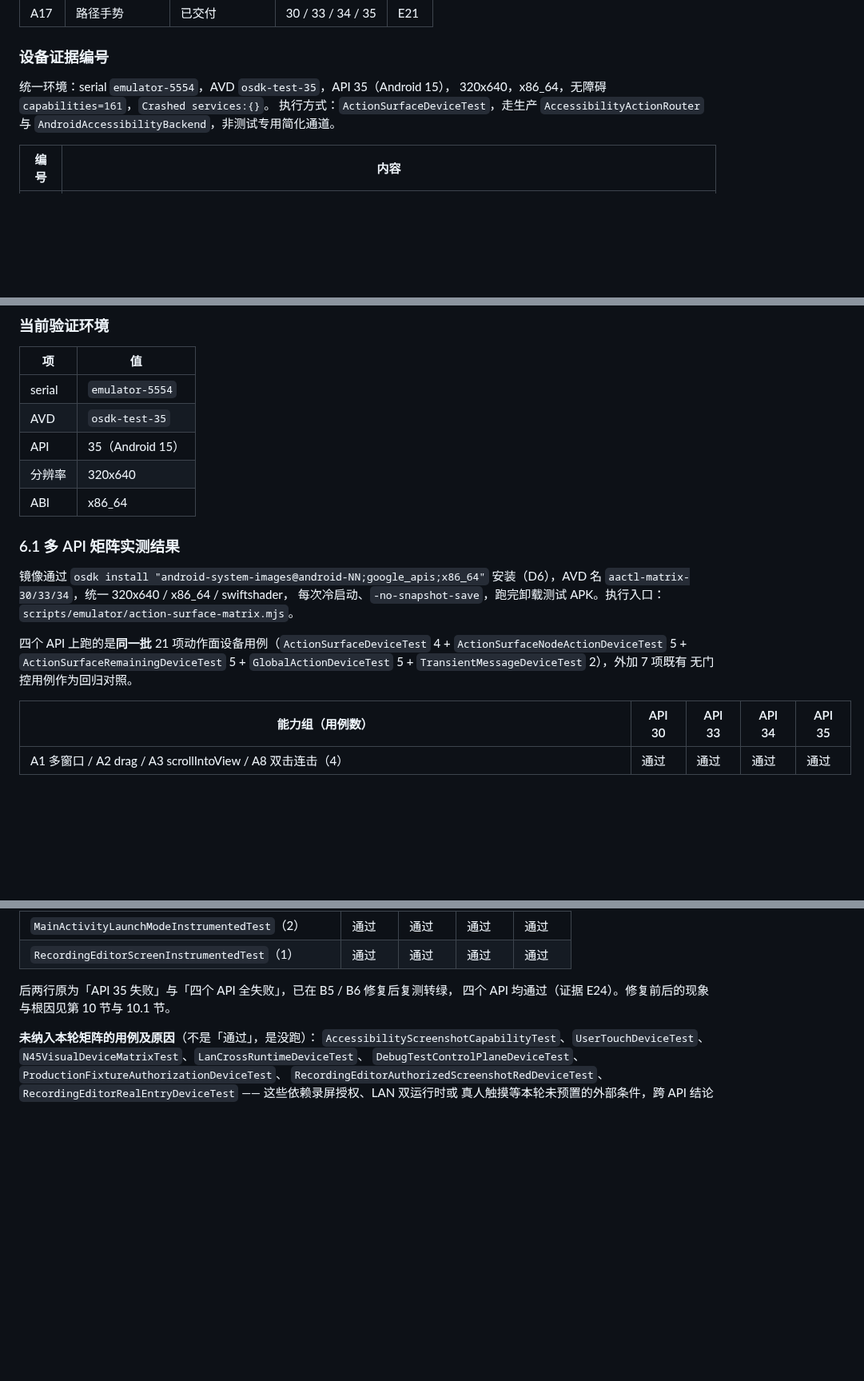
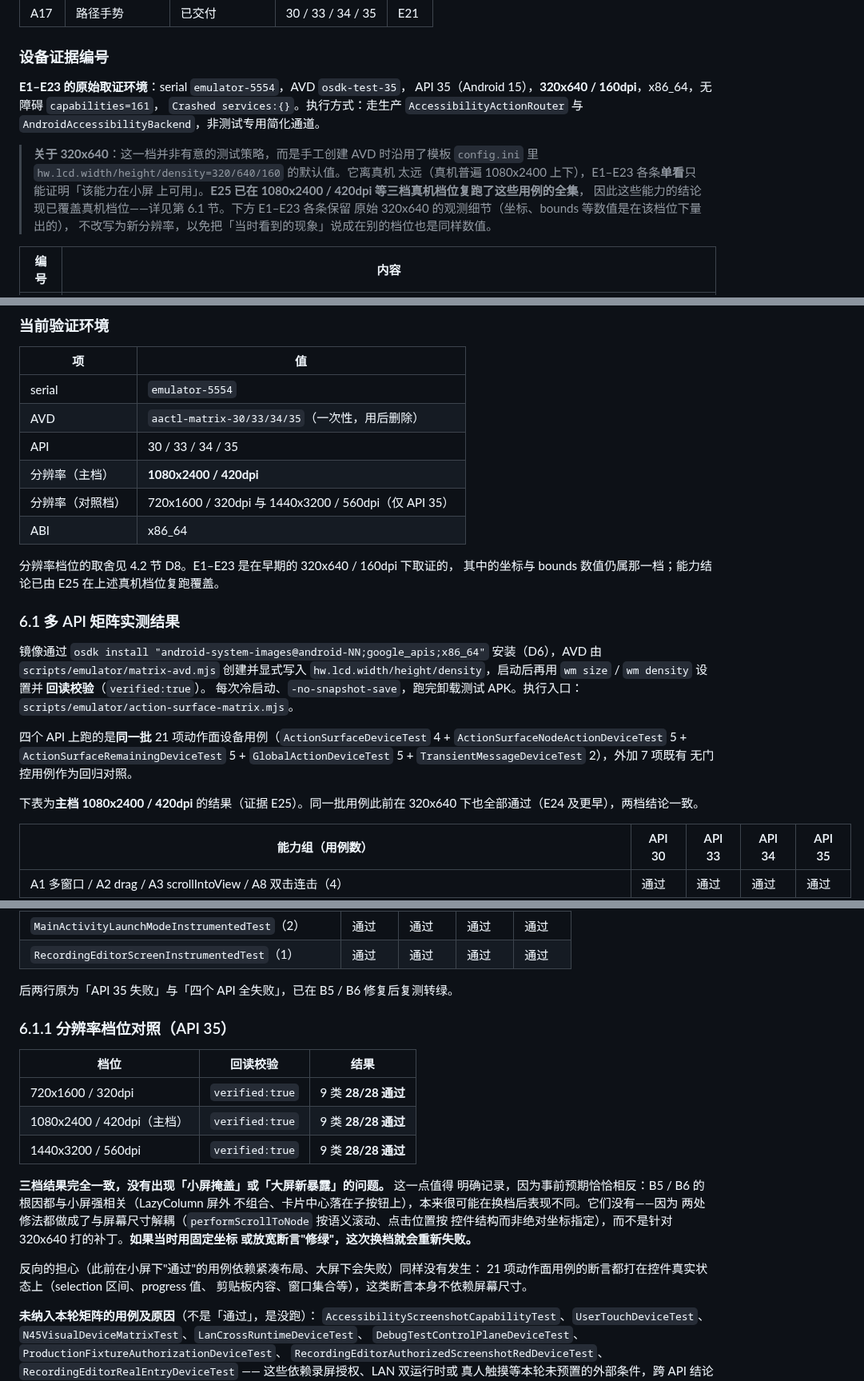
Before and after one commit to lejunyang/ai-auto-android, a Markdown page: docs/action-surface-tasks.md, 3 parts joined by grey strips. Shown at 80% size. GitHub-like rendering; blank space fills up the shorter version.

Commit message:
docs(action-surface): re-run the matrix at real-device resolutions
主档 1080x2400 / 420dpi 在 API 30/33/34/35 各 28/28 通过；API 35 上加跑
720x1600/320dpi 与 1440x3200/560dpi 两个对照档，各 28/28。合计 6 次全量执行、
168 次用例执行，无一失败。每档 wm size / wm density 均回读校验 verified:true。

最值得记的结论是「没有差异」：三档结果完全一致，既没出现小屏掩盖的问题，也没
出现大屏新暴露的问题。事前预期恰恰相反——B5/B6 的根因都与小屏强相关。它们没变，
是因为两处修法都做成了与屏幕尺寸解耦（performScrollToNode 按语义滚动、点击位置
按控件结构而非绝对坐标指定）。如果当时用固定坐标或放宽断言「修绿」，这次换档
就会重新失败。

E1–E23 刻意**不**改写为新分辨率：其中的坐标与 bounds 数值确实是在 320x640 下
量出的，一刀切改写会把「当时看到的现象」说成在别的档位也是同样数值。改为在
证据段开头说明该档位的由来与局限，能力结论由新增的 E25 覆盖真机档位。

新增 D8（档位取舍与为何对照档只跑一个 API）、D9（回到 runner 正式路径的过程与
仍需单独脚本的原因）、F10（hw.lcd 三项必须成套写、wm 设置必须回读校验）。
未验证范围同步收紧为：API 31/32/36、真机、横屏全量矩阵、平板折叠屏。

Co-authored-by: TRAE CLI <noreply@bytedance.com>

```diff
--- a/docs/action-surface-tasks.md
+++ b/docs/action-surface-tasks.md
@@ -60,10 +60,18 @@ protocol schema  →  Android（models / router / backend / bridge parser / capa
 
 ### 设备证据编号
 
-统一环境：serial `emulator-5554`，AVD `osdk-test-35`，API 35（Android 15），
-320x640，x86_64，无障碍 `capabilities=161`，`Crashed services:{}`。
-执行方式：`ActionSurfaceDeviceTest`，走生产 `AccessibilityActionRouter`
+**E1–E23 的原始取证环境**：serial `emulator-5554`，AVD `osdk-test-35`，
+API 35（Android 15），**320x640 / 160dpi**，x86_64，无障碍 `capabilities=161`，
+`Crashed services:{}`。执行方式：走生产 `AccessibilityActionRouter`
 与 `AndroidAccessibilityBackend`，非测试专用简化通道。
+
+> **关于 320x640**：这一档并非有意的测试策略，而是手工创建 AVD 时沿用了模板
+> `config.ini` 里 `hw.lcd.width/height/density=320/640/160` 的默认值。它离真机
+> 太远（真机普遍 1080x2400 上下），E1–E23 各条**单看**只能证明「该能力在小屏
+> 上可用」。**E25 已在 1080x2400 / 420dpi 等三档真机档位复跑了这些用例的全集**，
+> 因此这些能力的结论现已覆盖真机档位——详见第 6.1 节。下方 E1–E23 各条保留
+> 原始 320x640 的观测细节（坐标、bounds 等数值是在该档位下量出的），
+> 不改写为新分辨率，以免把「当时看到的现象」说成在别的档位也是同样数值。
 
 | 编号 | 内容 |
 | --- | --- |
@@ -261,15 +273,21 @@ release 变体不得引入任何 test-only 入口。
 | 项 | 值 |
 | --- | --- |
 | serial | `emulator-5554` |
-| AVD | `osdk-test-35` |
-| API | 35（Android 15） |
-| 分辨率 | 320x640 |
+| AVD | `aactl-matrix-30/33/34/35`（一次性，用后删除） |
+| API | 30 / 33 / 34 / 35 |
+| 分辨率（主档） | **1080x2400 / 420dpi** |
+| 分辨率（对照档） | 720x1600 / 320dpi 与 1440x3200 / 560dpi（仅 API 35） |
 | ABI | x86_64 |
+
+分辨率档位的取舍见 4.2 节 D8。E1–E23 是在早期的 320x640 / 160dpi 下取证的，
+其中的坐标与 bounds 数值仍属那一档；能力结论已由 E25 在上述真机档位复跑覆盖。
 
 ### 6.1 多 API 矩阵实测结果
 
 镜像通过 `osdk install "android-system-images@android-NN;google_apis;x86_64"`
-安装（D6），AVD 名 `aactl-matrix-30/33/34`，统一 320x640 / x86_64 / swiftshader，
+安装（D6），AVD 由 `scripts/emulator/matrix-avd.mjs` 创建并显式写入
+`hw.lcd.width/height/density`，启动后再用 `wm size` / `wm density` 设置并
+**回读校验**（`verified:true`）。
 每次冷启动、`-no-snapshot-save`，跑完卸载测试 APK。执行入口：
 `scripts/emulator/action-surface-matrix.mjs`。
 
@@ -277,6 +295,9 @@ release 变体不得引入任何 test-only 入口。
 `ActionSurfaceNodeActionDeviceTest` 5 + `ActionSurfaceRemainingDeviceTest` 5 +
 `GlobalActionDeviceTest` 5 + `TransientMessageDeviceTest` 2），外加 7 项既有
 无门控用例作为回归对照。
+
+下表为**主档 1080x2400 / 420dpi** 的结果（证据 E25）。同一批用例此前在
+320x640 下也全部通过（E24 及更早），两档结论一致。
 
 | 能力组（用例数） | API 30 | API 33 | API 34 | API 35 |
 | --- | --- | --- | --- | --- |
@@ -296,8 +317,26 @@ release 变体不得引入任何 test-only 入口。
 | `MainActivityLaunchModeInstrumentedTest`（2） | 通过 | 通过 | 通过 | 通过 |
 | `RecordingEditorScreenInstrumentedTest`（1） | 通过 | 通过 | 通过 | 通过 |
 
-后两行原为「API 35 失败」与「四个 API 全失败」，已在 B5 / B6 修复后复测转绿，
-四个 API 均通过（证据 E24）。修复前后的现象与根因见第 10 节与 10.1 节。
+后两行原为「API 35 失败」与「四个 API 全失败」，已在 B5 / B6 修复后复测转绿。
+
+### 6.1.1 分辨率档位对照（API 35）
+
+| 档位 | 回读校验 | 结果 |
+| --- | --- | --- |
+| 720x1600 / 320dpi | `verified:true` | 9 类 **28/28 通过** |
+| 1080x2400 / 420dpi（主档） | `verified:true` | 9 类 **28/28 通过** |
+| 1440x3200 / 560dpi | `verified:true` | 9 类 **28/28 通过** |
+
+**三档结果完全一致，没有出现「小屏掩盖」或「大屏新暴露」的问题。** 这一点值得
+明确记录，因为事前预期恰恰相反：B5 / B6 的根因都与小屏强相关（LazyColumn 屏外
+不组合、卡片中心落在子按钮上），本来很可能在换档后表现不同。它们没有——因为
+两处修法都做成了与屏幕尺寸解耦（`performScrollToNode` 按语义滚动、点击位置按
+控件结构而非绝对坐标指定），而不是针对 320x640 打的补丁。**如果当时用固定坐标
+或放宽断言"修绿"，这次换档就会重新失败。**
+
+反向的担心（此前在小屏下"通过"的用例依赖紧凑布局、大屏下会失败）同样没有发生：
+21 项动作面用例的断言都打在控件真实状态上（selection 区间、progress 值、
+剪贴板内容、窗口集合等），这类断言本身不依赖屏幕尺寸。
 
 **未纳入本轮矩阵的用例及原因**（不是「通过」，是没跑）：
 `AccessibilityScreenshotCapabilityTest`、`UserTouchDeviceTest`、
```
Also changed, not shown: other parts of docs/action-surface-tasks.md (+14 -8 lines), 1 other file.
